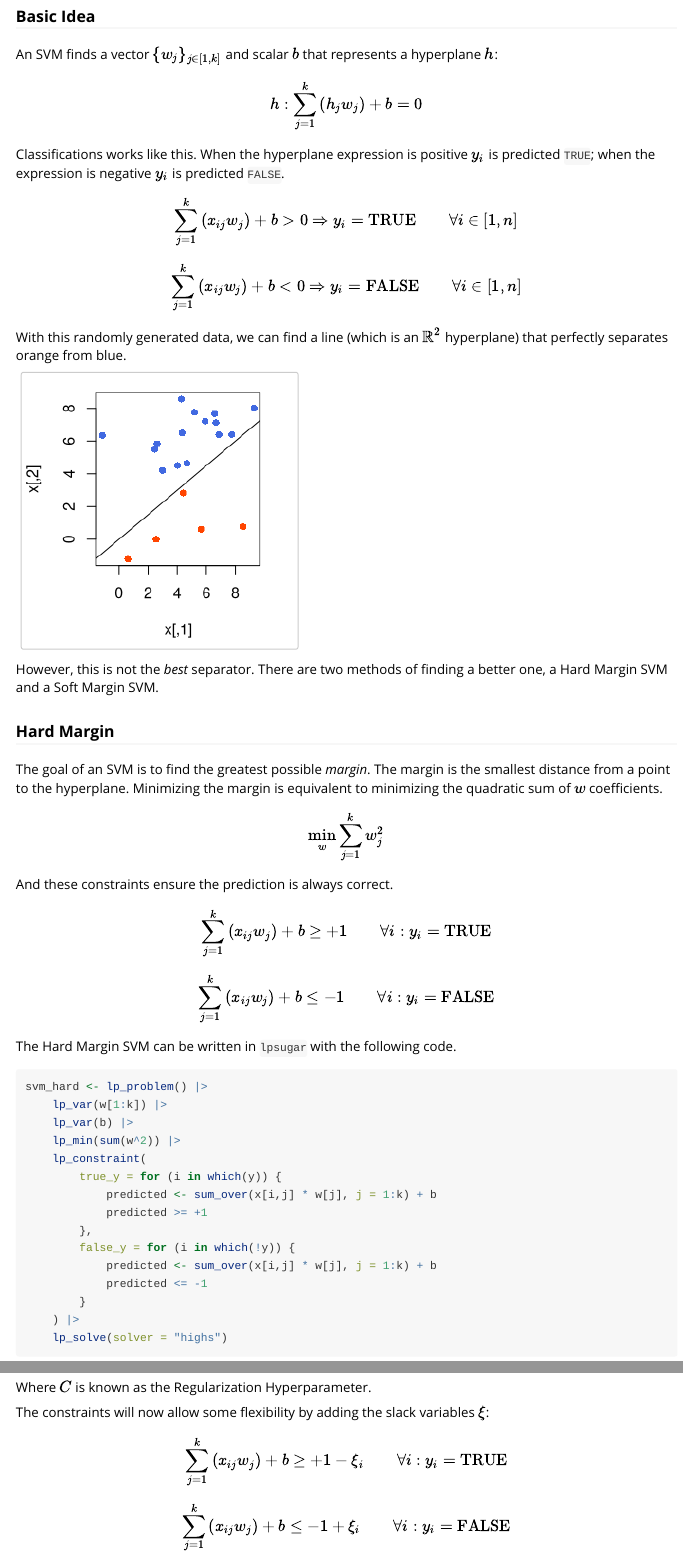
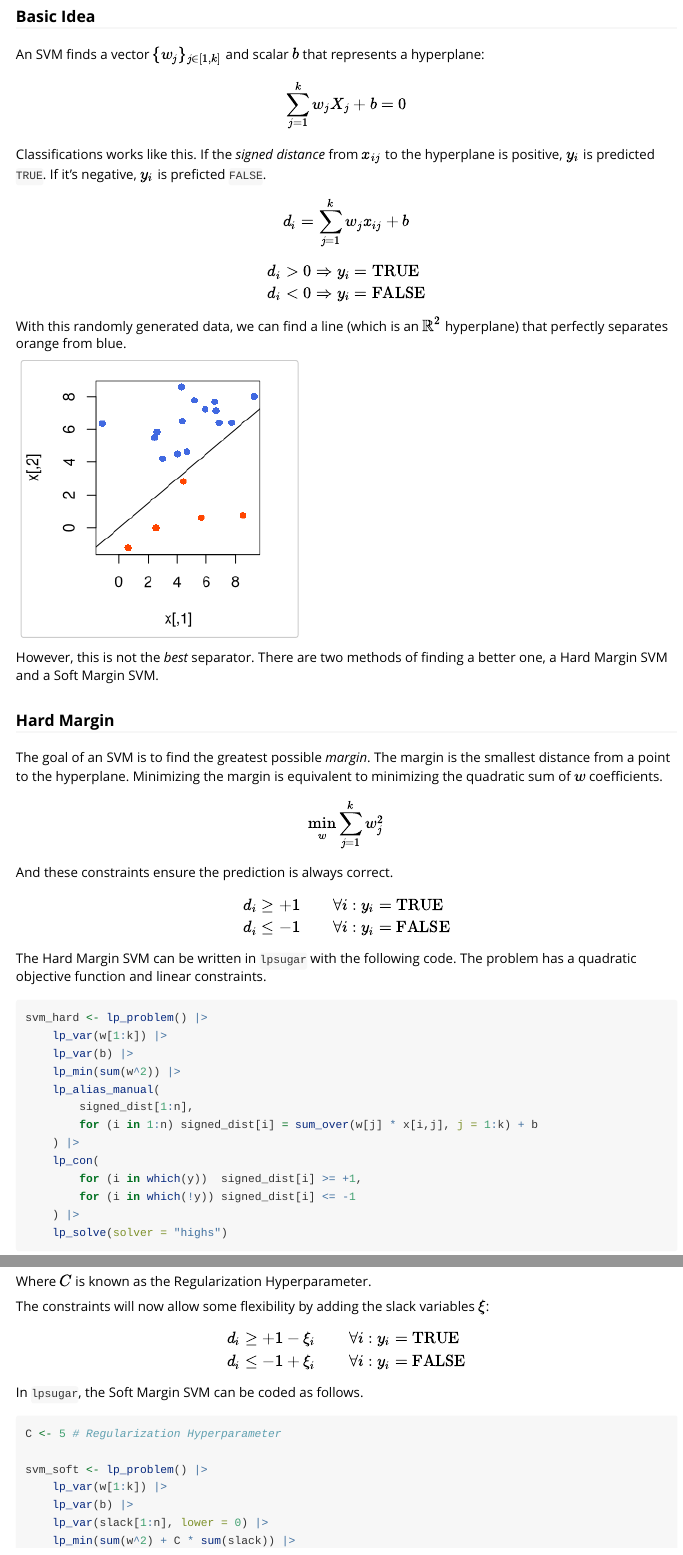
Before and after one commit to benet1one/lpsugar, an R Markdown document (vignettes/Regression.Rmd): the page in a window 1100 px wide, from 1830 px down before the commit and from 1820 px down after it, so that both start at the same text, and a second part further down, joined at a grey line. Rendered offline with R 4.5, knitr and Pandoc, with nearby package versions; some code elsewhere in the file could not run offline.

Commit message:
Improved SVMs

````diff
--- a/vignettes/Regression.Rmd
+++ b/vignettes/Regression.Rmd
@@ -124,21 +124,26 @@ as a boolean variable.
 
 ### Basic Idea
 
-An SVM finds a vector $\{w_j\}_{j\in[1,k]}$ and scalar $b$ that represents a hyperplane $h$:
+An SVM finds a vector $\{w_j\}_{j\in[1,k]}$ and scalar $b$ that represents a hyperplane:
 
 $$
-h : \sum_{j=1}^k{(h_{j} w_{j})} + b = 0
+\sum_{j=1}^k{w_j X_j} + b = 0
 $$
 
-Classifications works like this. When the hyperplane expression is positive $y_i$ is
-predicted `TRUE`; when the expression is negative $y_i$ is predicted `FALSE`.
+Classifications works like this. If the *signed distance* from $x_{ij}$ to the hyperplane
+is positive, $y_i$ is predicted `TRUE`. If it's negative, $y_i$ is preficted `FALSE`.
 
 $$
-\sum_{j=1}^k{(x_{ij} w_{j})} + b > 0 \Rightarrow y_i=\text{TRUE} \qquad \forall i\in[1,n]
+d_i = \sum_{j=1}^k{w_{j} x_{ij}} + b
 $$
+
 $$
-\sum_{j=1}^k{(x_{ij} w_{j})} + b < 0 \Rightarrow y_i=\text{FALSE} \qquad \forall i\in[1,n]
+\begin{aligned}
+d_i > 0  & \Rightarrow  y_i=\text{TRUE} \\
+d_i < 0  & \Rightarrow  y_i=\text{FALSE}
+\end{aligned}
 $$
+
 With this randomly generated data, we can find a line (which is an $\mathbb{R}^2$ hyperplane) that perfectly separates orange from blue.
 
 ```{r echo=FALSE}
@@ -179,28 +184,27 @@ $$
 And these constraints ensure the prediction is always correct.
 
 $$
-\sum_{j=1}^k{(x_{ij} w_{j})} + b \ge +1   \qquad \forall i : y_i = \text{TRUE}
-$$
-$$
-\sum_{j=1}^k{(x_{ij} w_{j})} + b \le -1   \qquad \forall i : y_i = \text{FALSE}
+\begin{array}{rl}
+d_i \ge +1  &\quad \forall i : y_i = \text{TRUE} \\
+d_i \le -1  &\quad \forall i : y_i = \text{FALSE}
+\end{array}
 $$
 
 The Hard Margin SVM can be written in `lpsugar` with the following code.
+The problem has a quadratic objective function and linear constraints.
 
 ```{r}
 svm_hard <- lp_problem() |>
     lp_var(w[1:k]) |>
     lp_var(b) |>
     lp_min(sum(w^2)) |>
-    lp_constraint(
-        true_y = for (i in which(y)) {
-            predicted <- sum_over(x[i,j] * w[j], j = 1:k) + b
-            predicted >= +1
-        },
-        false_y = for (i in which(!y)) {
-            predicted <- sum_over(x[i,j] * w[j], j = 1:k) + b
-            predicted <= -1
-        }
+    lp_alias_manual(
+        signed_dist[1:n],
+        for (i in 1:n) signed_dist[i] = sum_over(w[j] * x[i,j], j = 1:k) + b
+    ) |>
+    lp_con(
+        for (i in which(y))  signed_dist[i] >= +1,
+        for (i in which(!y)) signed_dist[i] <= -1
     ) |>
     lp_solve(solver = "highs")
 ```
@@ -244,10 +248,10 @@ Where $C$ is known as the Regularization Hyperparameter.
 The constraints will now allow some flexibility by adding the slack variables $\xi$:
 
 $$
-\sum_{j=1}^k{(x_{ij} w_{j})} + b \ge +1 - \xi_i   \qquad \forall i : y_i = \text{TRUE}
-$$
-$$
-\sum_{j=1}^k{(x_{ij} w_{j})} + b \le -1 + \xi_i   \qquad \forall i : y_i = \text{FALSE}
+\begin{array}{rl}
+d_i \ge +1 - \xi_i  &\quad \forall i : y_i = \text{TRUE} \\
+d_i \le -1 + \xi_i  &\quad \forall i : y_i = \text{FALSE}
+\end{array}
 $$
 
 In `lpsugar`, the Soft Margin SVM can be coded as follows.
````
Also changed, not shown: vignettes/Regression.Rmd (24 more changed lines).
